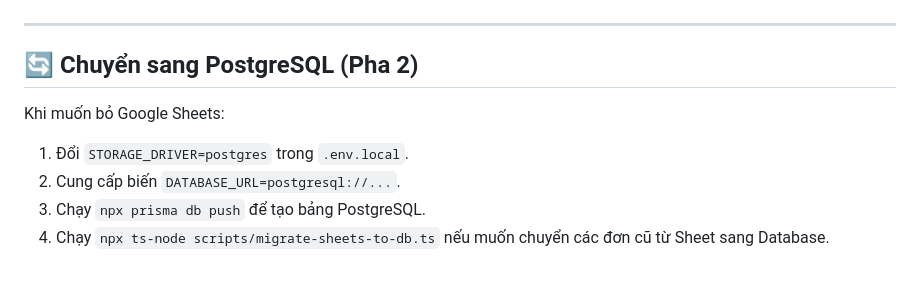
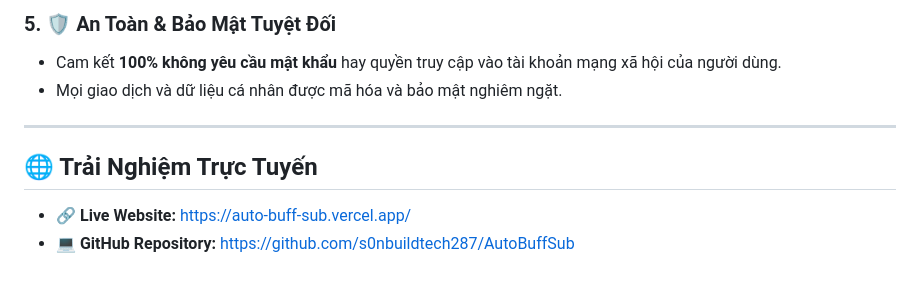
Before and after one commit to s0nbuildtech287/AutoBuffSub, a Markdown page: README.md, the part around one of its changes. Rendered like a GitHub page.

```diff
--- a/README.md
+++ b/README.md
@@ -58,10 +49,10 @@ GOOGLE_SHEET_WEBHOOK_URL=
+### 5. 🛡️ An Toàn & Bảo Mật Tuyệt Đối
+* Cam kết **100% không yêu cầu mật khẩu** hay quyền truy cập vào tài khoản mạng xã hội của người dùng.
+* Mọi giao dịch và dữ liệu cá nhân được mã hóa và bảo mật nghiêm ngặt.
 
 ---
 
-## 🔄 Chuyển sang PostgreSQL (Pha 2)
+## 🌐 Trải Nghiệm Trực Tuyến
 
-Khi muốn bỏ Google Sheets:
-1. Đổi `STORAGE_DRIVER=postgres` trong `.env.local`.
-2. Cung cấp biến `DATABASE_URL=postgresql://...`.
-3. Chạy `npx prisma db push` để tạo bảng PostgreSQL.
-4. Chạy `npx ts-node scripts/migrate-sheets-to-db.ts` nếu muốn chuyển các đơn cũ từ Sheet sang Database.
+* 🔗 **Live Website:** [https://auto-buff-sub.vercel.app/](https://auto-buff-sub.vercel.app/)
+* 💻 **GitHub Repository:** [https://github.com/s0nbuildtech287/AutoBuffSub](https://github.com/s0nbuildtech287/AutoBuffSub)
```
Also changed, not shown: other parts of README.md (+33 -42 lines), Screenshot 2026-11-20 135231.png (added), public/images/showcase.png (added).
